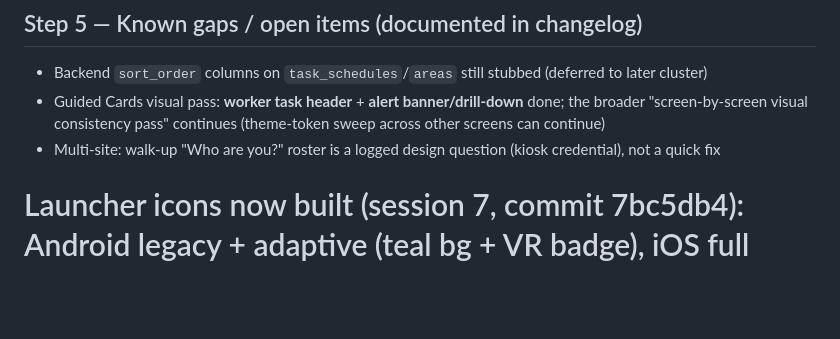
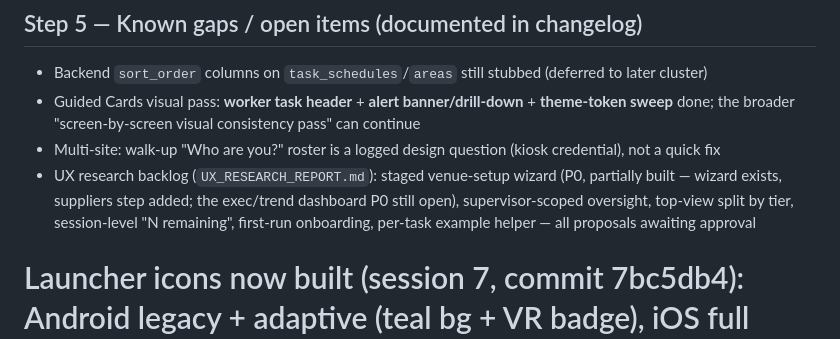
Before and after one commit to therealstevehughes-sudo/tango_sierra, a Markdown page: HANDOFF_NEXT_CHAT.md, the part around one of its changes. Drawn GitHub-style; blank space fills up the shorter version.

```diff
--- a/HANDOFF_NEXT_CHAT.md
+++ b/HANDOFF_NEXT_CHAT.md
@@ -117,8 +131,9 @@ No uncommitted changes.
 ## Step 5 — Known gaps / open items (documented in changelog)
 
 - Backend `sort_order` columns on `task_schedules`/`areas` still stubbed (deferred to later cluster)
-- Guided Cards visual pass: **worker task header** + **alert banner/drill-down** done; the broader "screen-by-screen visual consistency pass" continues (theme-token sweep across other screens can continue)
+- Guided Cards visual pass: **worker task header** + **alert banner/drill-down** + **theme-token sweep** done; the broader "screen-by-screen visual consistency pass" can continue
 - Multi-site: walk-up "Who are you?" roster is a logged design question (kiosk credential), not a quick fix
+- UX research backlog (`UX_RESEARCH_REPORT.md`): staged venue-setup wizard (P0, partially built — wizard exists, suppliers step added; the exec/trend dashboard P0 still open), supervisor-scoped oversight, top-view split by tier, session-level "N remaining", first-run onboarding, per-task example helper — all proposals awaiting approval
 # Launcher icons now built (session 7, commit 7bc5db4): Android legacy + adaptive (teal bg + VR badge), iOS full AppIcon set, macOS set, Windows .ico — all VR badge on brand teal. Linux runner has no icon wiring (template) — left as-is.
 # Photo evidence is now real (session 6): camera-first capture, JPEGs in <documents>/evidence/, embedded in the EHO export's full detailed log. Deferred: evidence prune/"free space" P1 + cloud photo sync (v2)
 
```
Also changed, not shown: other parts of HANDOFF_NEXT_CHAT.md (+30 -12 lines), AGENT_CHANGELOG.md (+32 -0 lines).
